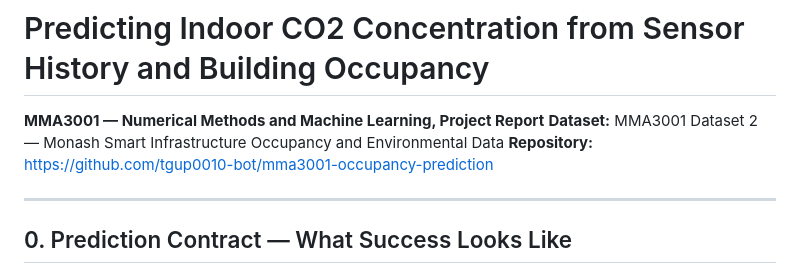
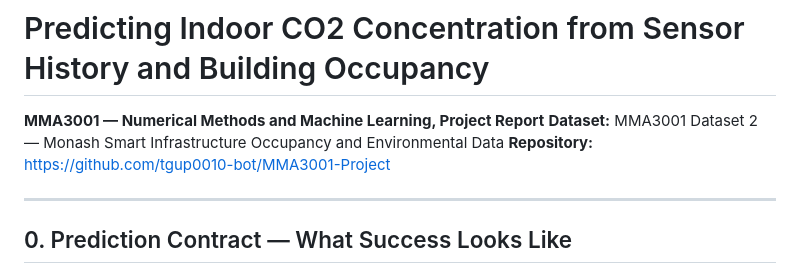
Before and after one commit to tgup0010-bot/MMA3001-Project, a Markdown page: docs/report/report.md, the part around the change. Rendered like a GitHub page.

Commit message:
Fix GitHub repo URL in report header

```diff
--- a/docs/report/report.md
+++ b/docs/report/report.md
@@ -2,7 +2,7 @@
 
 **MMA3001 — Numerical Methods and Machine Learning, Project Report**
 **Dataset:** MMA3001 Dataset 2 — Monash Smart Infrastructure Occupancy and Environmental Data
-**Repository:** https://github.com/tgup0010-bot/mma3001-occupancy-prediction
+**Repository:** https://github.com/tgup0010-bot/MMA3001-Project
 
 ---
 
```
